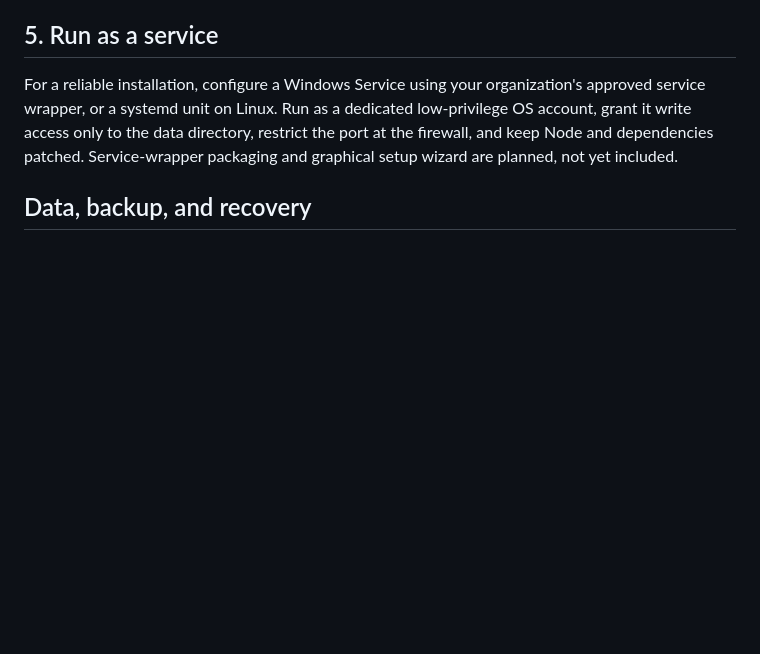
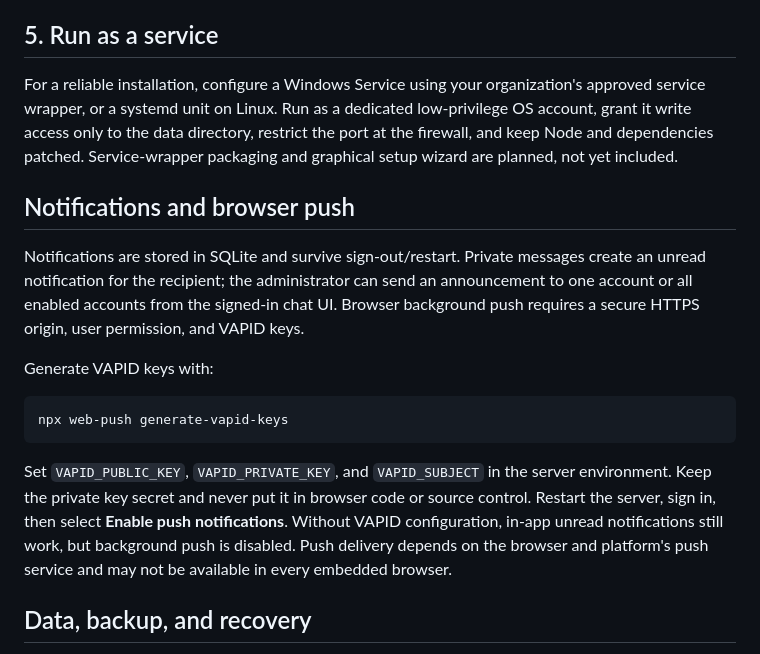
Before and after one commit to ahsanibnewalid/secure-chat-system-with-server, a Markdown page: docs/SETUP.md, the part around the change. Rendered like a GitHub page; blank space fills up the shorter version.

Commit message:
Document push notification setup and VAPID configuration

````diff
--- a/docs/SETUP.md
+++ b/docs/SETUP.md
@@ -59,6 +59,18 @@ The first successful call creates the administrator. Remove `ADMIN_BOOTSTRAP_TOK
 
 For a reliable installation, configure a Windows Service using your organization's approved service wrapper, or a systemd unit on Linux. Run as a dedicated low-privilege OS account, grant it write access only to the data directory, restrict the port at the firewall, and keep Node and dependencies patched. Service-wrapper packaging and graphical setup wizard are planned, not yet included.
 
+## Notifications and browser push
+
+Notifications are stored in SQLite and survive sign-out/restart. Private messages create an unread notification for the recipient; the administrator can send an announcement to one account or all enabled accounts from the signed-in chat UI. Browser background push requires a secure HTTPS origin, user permission, and VAPID keys.
+
+Generate VAPID keys with:
+
+```sh
+npx web-push generate-vapid-keys
+```
+
+Set `VAPID_PUBLIC_KEY`, `VAPID_PRIVATE_KEY`, and `VAPID_SUBJECT` in the server environment. Keep the private key secret and never put it in browser code or source control. Restart the server, sign in, then select **Enable push notifications**. Without VAPID configuration, in-app unread notifications still work, but background push is disabled. Push delivery depends on the browser and platform's push service and may not be available in every embedded browser.
+
 ## Data, backup, and recovery
 
 The SQLite database is `data/chat.sqlite` (with transient WAL files while running). Stop the server cleanly before copying the database for a simple consistent backup. Restore only a verified backup while the service is stopped, preserve restrictive filesystem permissions, then start and check `/api/v1/health`. Automated backup validation/restoration UI is not yet implemented. Keep backup copies encrypted and access-controlled.
````
